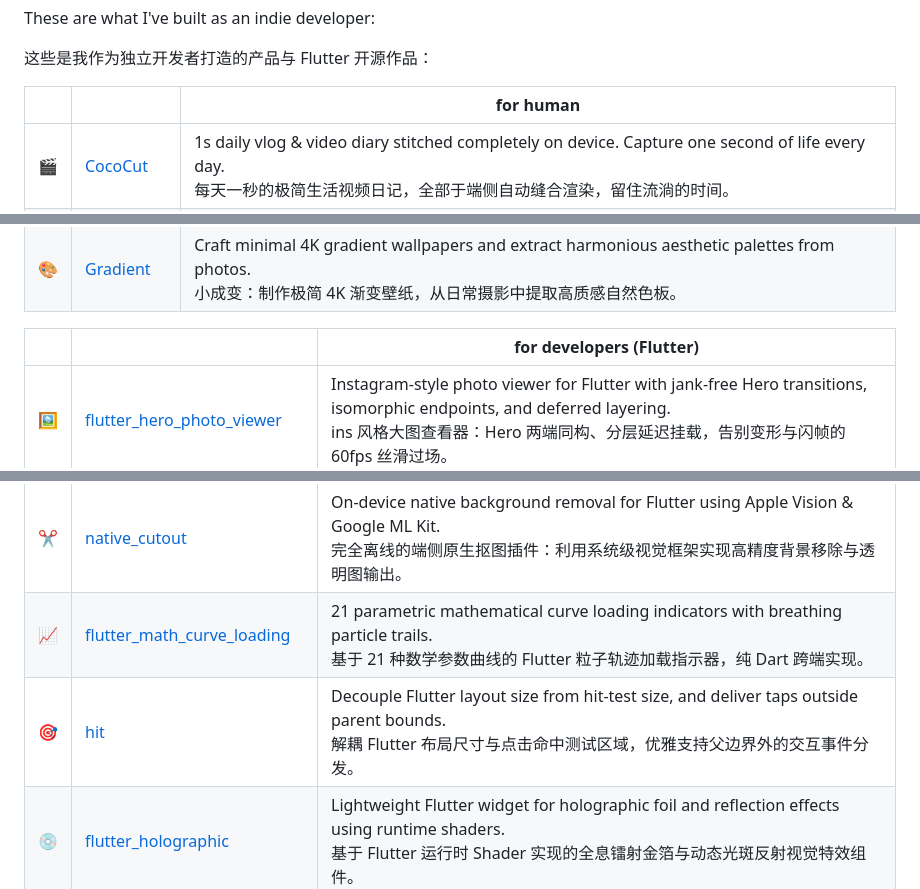
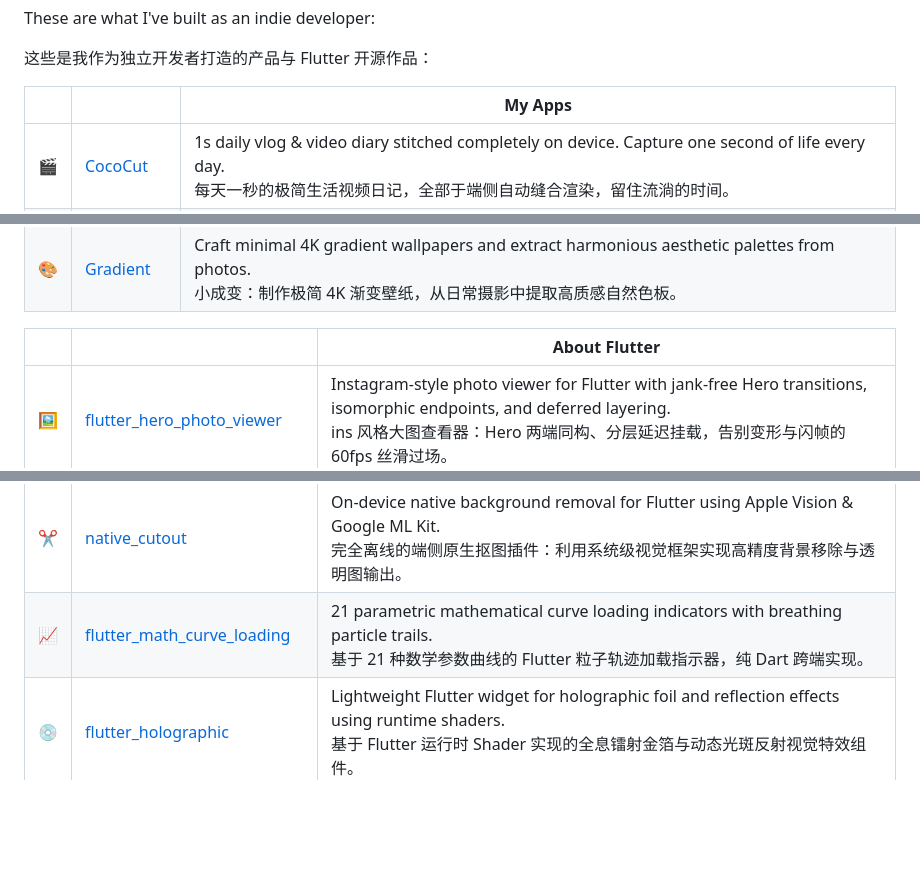
Before and after one commit to xcc3641/xcc3641, a Markdown page: README.md, 3 parts joined by grey strips. GitHub-like rendering; blank space fills up the shorter version.

Commit message:
docs: rename sections to My Apps and About Flutter

```diff
--- a/README.md
+++ b/README.md
@@ -2,7 +2,7 @@ These are what I've built as an indie developer:
 
 这些是我作为独立开发者打造的产品与 Flutter 开源作品：
 
-| |  | for human |
+| |  | My Apps |
 |---|---|---|
 | 🎬 | [CocoCut](https://cococut.app) | 1s daily vlog & video diary stitched completely on device. Capture one second of life every day.<br>每天一秒的极简生活视频日记，全部于端侧自动缝合渲染，留住流淌的时间。 |
 | 📸 | [KaChiKa](https://kachika.app) | Visual AI photo flashcards & spaced-repetition language learning. Learn Japanese & English through your camera.<br>多模态视觉记忆闪卡：拍照识物、间隔重复算法与生活情境化外语学习。 |
@@ -13,13 +13,12 @@ These are what I've built as an indie developer:
 | 🎲 | [Score](https://apps.apple.com/us/app/score-board-card-games/id6615084303) | Tactile multiplayer scoreboard with physical haptic dials for game nights, board games, and cards.<br>专为桌游与聚会设计的触感多人计分板，带物理阻尼手感的旋转表盘。 |
 | 🎨 | [Gradient](https://apps.apple.com/us/app/id1575379367) | Craft minimal 4K gradient wallpapers and extract harmonious aesthetic palettes from photos.<br>小成变：制作极简 4K 渐变壁纸，从日常摄影中提取高质感自然色板。 |
 
-| |  | for developers (Flutter) |
+| |  | About Flutter |
 |---|---|---|
 | 🖼️ | [flutter_hero_photo_viewer](https://github.com/xcc3641/flutter_hero_photo_viewer) | Instagram-style photo viewer for Flutter with jank-free Hero transitions, isomorphic endpoints, and deferred layering.<br>ins 风格大图查看器：Hero 两端同构、分层延迟挂载，告别变形与闪帧的 60fps 丝滑过场。 |
 | 🔍 | [flutter_native_data_detector](https://github.com/xcc3641/flutter_native_data_detector) | Cross-platform text data detection using NSDataDetector on iOS and ML Kit on Android.<br>跨平台文本数据检测：iOS 端基于 NSDataDetector，Android 端基于 Google ML Kit 实体提取。 |
 | ✂️ | [native_cutout](https://github.com/xcc3641/flutter_native_cutout) | On-device native background removal for Flutter using Apple Vision & Google ML Kit.<br>完全离线的端侧原生抠图插件：利用系统级视觉框架实现高精度背景移除与透明图输出。 |
 | 📈 | [flutter_math_curve_loading](https://github.com/xcc3641/flutter_math_curve_loading) | 21 parametric mathematical curve loading indicators with breathing particle trails.<br>基于 21 种数学参数曲线的 Flutter 粒子轨迹加载指示器，纯 Dart 跨端实现。 |
-| 🎯 | [hit](https://github.com/xcc3641/hit) | Decouple Flutter layout size from hit-test size, and deliver taps outside parent bounds.<br>解耦 Flutter 布局尺寸与点击命中测试区域，优雅支持父边界外的交互事件分发。 |
 | 💿 | [flutter_holographic](https://github.com/xcc3641/flutter_holographic) | Lightweight Flutter widget for holographic foil and reflection effects using runtime shaders.<br>基于 Flutter 运行时 Shader 实现的全息镭射金箔与动态光斑反射视觉特效组件。 |
 | ⚡ | [shared_preferences_riverpod](https://github.com/xcc3641/shared_preferences_riverpod_new) | One-liner Riverpod 3 providers backed by SharedPreferences on AsyncNotifier.<br>基于 AsyncNotifier 的现代 Riverpod 3 持久化扩展，一行代码定义响应式存储状态。 |
 | 🧹 | [Cleaner For Flutter](https://apps.apple.com/us/app/cleaner-for-flutter/id6661026876) | One-click macOS menu bar utility to reclaim gigabytes of disk space from Flutter build caches.<br>macOS 状态栏一键清理工具，秒级释放数 GB 的 Flutter 本地构建缓存。 |
```
